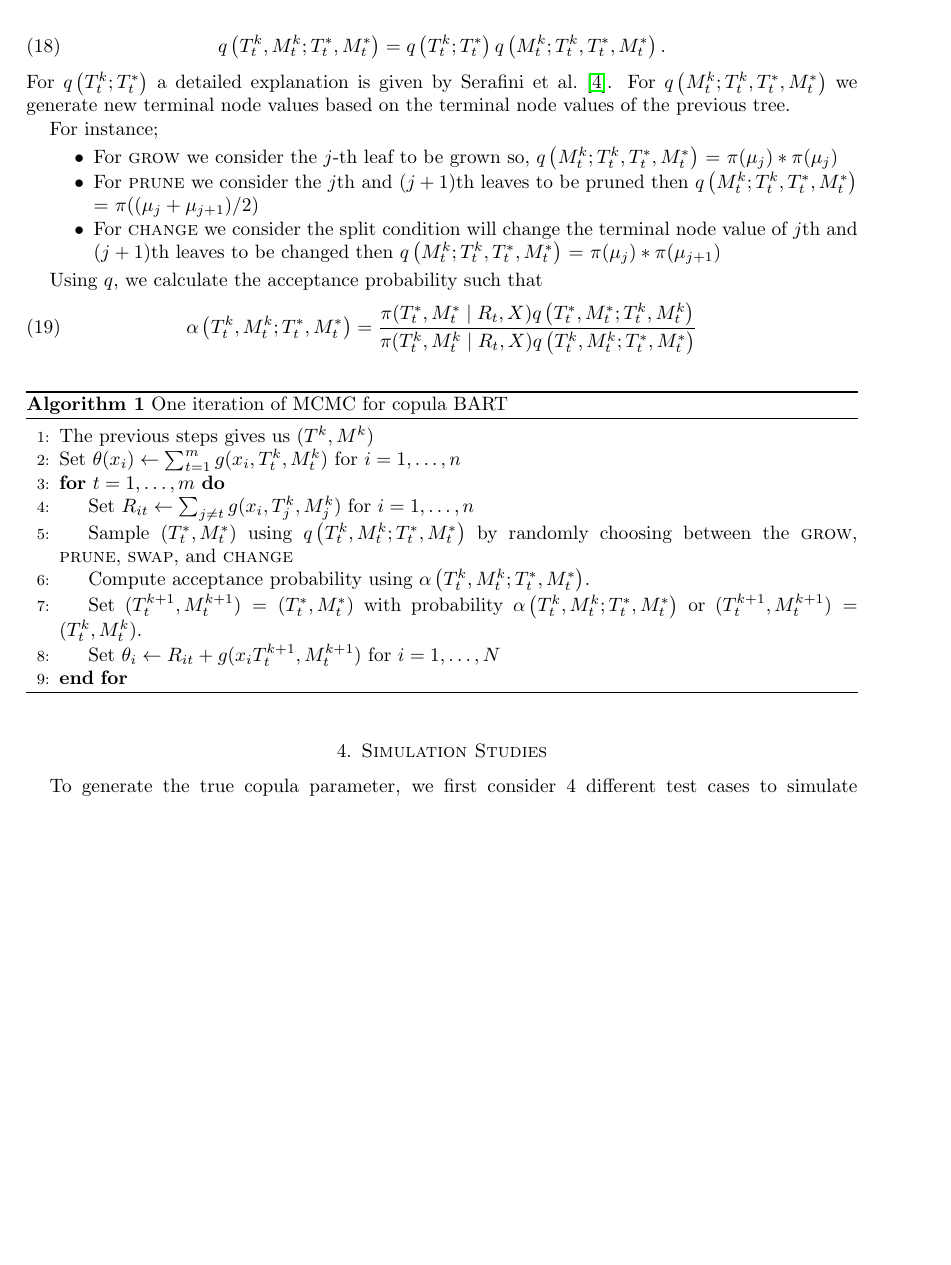
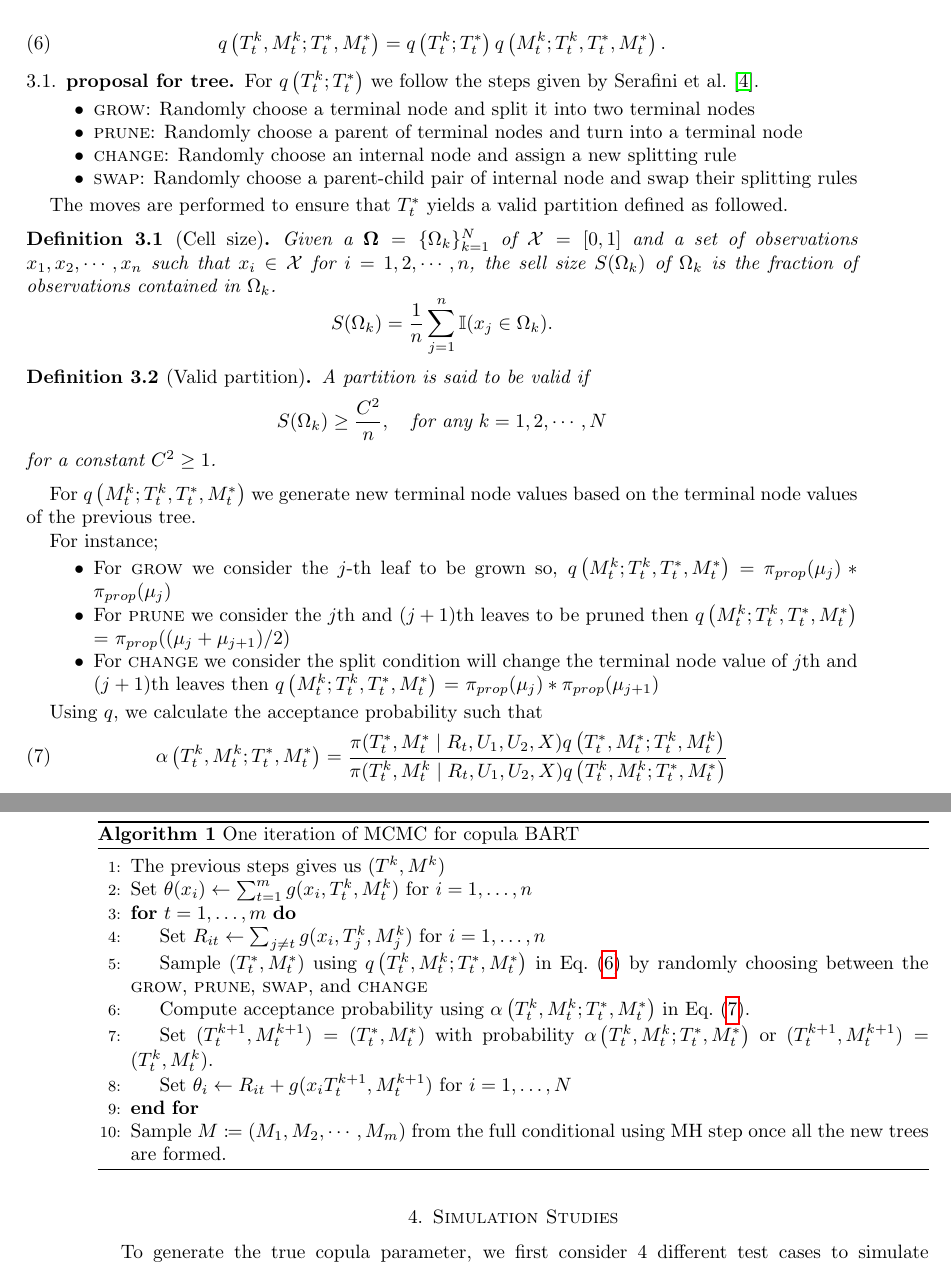
Before and after one commit to tathagatabasu/Copula-estimation-using-loss-based-BART, a LaTeX paper (main.tex): part of page 3 of 7 before the commit and two parts of pages 3 and 4 of 8 after it, the two joined at a grey line, cut so that both start at the same text, the shorter picture padded with empty space. Compiled offline with pdfLaTeX.

Commit message:
Updates from Overleaf

```diff
--- a/main.tex
+++ b/main.tex
@@ -24,7 +24,8 @@
 \usepackage[capitalise]{cleveref}
 \newtheorem{theorem}{Theorem}[section]
 \newtheorem{corollary}{Corollary}[theorem]
-\newtheorem{lemma}[theorem]{Lemma}
+\newtheorem{lemma}{Lemma}[theorem]
+\newtheorem{definition}{Definition}[section]
 %
 
 \usepackage[numbers]{natbib}
@@ -120,25 +127,53 @@ Unfortunately, we do not have the conjugacy property in our case. So we use a Me
 
 For that, we first choose a proposal distribution, $q\left(T_t^k,M_t^k;T_t^\ast, M_t^\ast\right)$ to generate a proposal at the $k$-th step.
 
-\begin{align}
+\begin{align}\label{eq:prop}
 	q\left(T_t^k,M_t^k;T_t^\ast, M_t^\ast\right) = q\left(T_t^k;T_t^\ast\right) q\left(M_t^k;T_t^k, T_t^\ast, M_t^\ast\right).
 \end{align}
-For $q\left(T_t^k;T_t^\ast\right)$ a detailed explanation is given by \citet{serafini2024lossbasedpriortreetopologies}. For $q\left(M_t^k;T_t^k, T_t^\ast, M_t^\ast\right)$ we generate new terminal node values based on the terminal node values of the previous tree.
+
+\subsection{proposal for tree}
+For $q\left(T_t^k;T_t^\ast\right)$ we follow the steps given by \citet{serafini2024lossbasedpriortreetopologies}.
+
+\begin{itemize}
+	\item \textsc{grow}: Randomly choose a terminal node and split it into two terminal nodes
+	\item \textsc{prune}: Randomly choose a parent of terminal nodes and turn into a terminal node
+	\item \textsc{change}: Randomly choose an internal node and assign a new splitting rule
+    \item \textsc{swap}: Randomly choose a parent-child pair of internal node and swap their splitting rules
+\end{itemize}
+
+The moves are performed to ensure that $T_t^\ast$ yields a valid partition defined as followed.
+
+\begin{definition}[Cell size] Given a $\mathbf{\Omega} = \{\Omega_k\}_{k=1}^N$ of $\mathcal{X} = [0,1]$ and a set of observations $x_1, x_2, \cdots, x_n$ such that $x_i\in \mathcal{X}$ for $i=1,2,\cdots, n$, the sell size $S(\Omega_k)$ of $\Omega_k$
+is the fraction of observations contained in $\Omega_k$.
+\begin{equation*}
+    S(\Omega_k) = \frac{1}{n}\sum_{j=1}^n \mathbb{I}(x_j\in \Omega_k).
+\end{equation*}
+\end{definition}
+
+\begin{definition}[Valid partition]
+    A partition is said to be valid if
+    \begin{equation*}
+        S(\Omega_k) \ge \frac{C^2}{n}, \quad\text{for any } k=1,2,\cdots, N
+    \end{equation*}
+    for a constant $C^2\ge 1$.
+\end{definition}
+
+For $q\left(M_t^k;T_t^k, T_t^\ast, M_t^\ast\right)$ we generate new terminal node values based on the terminal node values of the previous tree.
 
 For instance;
 
 \begin{itemize}
 	\item For \textsc{grow} we consider the $j$-th leaf to be grown so,
-	$q\left(M_t^k;T_t^k, T_t^\ast, M_t^\ast\right)$ = $\pi(\mu_j)*\pi(\mu_j)$
-	\item For \textsc{prune} we consider the $j$th and $(j+1)$th leaves to be pruned then $q\left(M_t^k;T_t^k, T_t^\ast, M_t^\ast\right)$ = $\pi((\mu_j + \mu_{j+1})/2)$
-	\item For \textsc{change} we consider the split condition will change the terminal node value of $j$th and $(j+1)$th leaves to be changed then $q\left(M_t^k;T_t^k, T_t^\ast, M_t^\ast\right)$ = $\pi(\mu_j)*\pi(\mu_{j+1})$
+	$q\left(M_t^k;T_t^k, T_t^\ast, M_t^\ast\right)$ = $\pi_{prop}(\mu_j)*\pi_{prop}(\mu_j)$
+	\item For \textsc{prune} we consider the $j$th and $(j+1)$th leaves to be pruned then $q\left(M_t^k;T_t^k, T_t^\ast, M_t^\ast\right)$ = $\pi_{prop}((\mu_j + \mu_{j+1})/2)$
+	\item For \textsc{change} we consider the split condition will change the terminal node value of $j$th and $(j+1)$th leaves then $q\left(M_t^k;T_t^k, T_t^\ast, M_t^\ast\right)$ = $\pi_{prop}(\mu_j)*\pi_{prop}(\mu_{j+1})$
 \end{itemize}
 
 Using $q$, we calculate the acceptance probability such that
-\begin{equation}
+\begin{equation}\label{eq:acc:prob}
 	\alpha\left(T_t^k,M_t^k;T_t^\ast, M_t^\ast\right)
-	= \frac{\pi(T_t^\ast,M_t^\ast \mid R_t, X)q\left(T_t^\ast, M_t^\ast;T_t^k,M_t^k\right)}
-	{\pi(T_t^k,M_t^k \mid R_t, X)q\left(T_t^k,M_t^k;T_t^\ast, M_t^\ast\right)}
+	= \frac{\pi(T_t^\ast,M_t^\ast \mid R_t, U_1, U_2, X)q\left(T_t^\ast, M_t^\ast;T_t^k,M_t^k\right)}
+	{\pi(T_t^k,M_t^k \mid R_t, U_1, U_2, X)q\left(T_t^k,M_t^k;T_t^\ast, M_t^\ast\right)}
 \end{equation}
 
 \begin{algorithm}
@@ -150,13 +185,14 @@ Using $q$, we calculate the acceptance probability such that
 		\For{$t = 1, \ldots, m$}
 		\State Set $R_{it} \leftarrow \sum_{j\not=t}g(x_i, T_j^k, M_j^k)$ for $i = 1, \ldots, n$
 
-		\State Sample $(T_t^\ast, M_t^\ast)$ using $q\left(T_t^k,M_t^k;T_t^\ast, M_t^\ast\right)$ by randomly choosing between the \textsc{grow}, \textsc{prune}, \textsc{swap}, and \textsc{change}
+		\State Sample $(T_t^\ast, M_t^\ast)$ using $q\left(T_t^k,M_t^k;T_t^\ast, M_t^\ast\right)$ in \cref{eq:prop} by randomly choosing between the \textsc{grow}, \textsc{prune}, \textsc{swap}, and \textsc{change}
 
-		\State Compute acceptance probability using $\alpha\left(T_t^k,M_t^k;T_t^\ast, M_t^\ast\right)$.
+		\State Compute acceptance probability using $\alpha\left(T_t^k,M_t^k;T_t^\ast, M_t^\ast\right)$ in \cref{eq:acc:prob}.
 
 		\State Set $(T_t^{k+1}, M_t^{k+1})=(T_t^\ast, M_t^\ast)$ with probability $\alpha\left(T_t^k,M_t^k;T_t^\ast, M_t^\ast\right)$ or $(T_t^{k+1}, M_t^{k+1})=(T_t^k,M_t^k)$.
 		\State Set $\theta_i \leftarrow R_{it} + g(x_i T_t^{k+1}, M_t^{k+1})$ for $i = 1, \ldots, N$
 		\EndFor
+        \State Sample $M\coloneqq (M_1, M_2, \cdots, M_m)$ from the full conditional using MH step once all the new trees are formed.
 	\end{algorithmic}
 \end{algorithm}
 
```
Also changed, not shown: main.tex (42 more changed lines).
